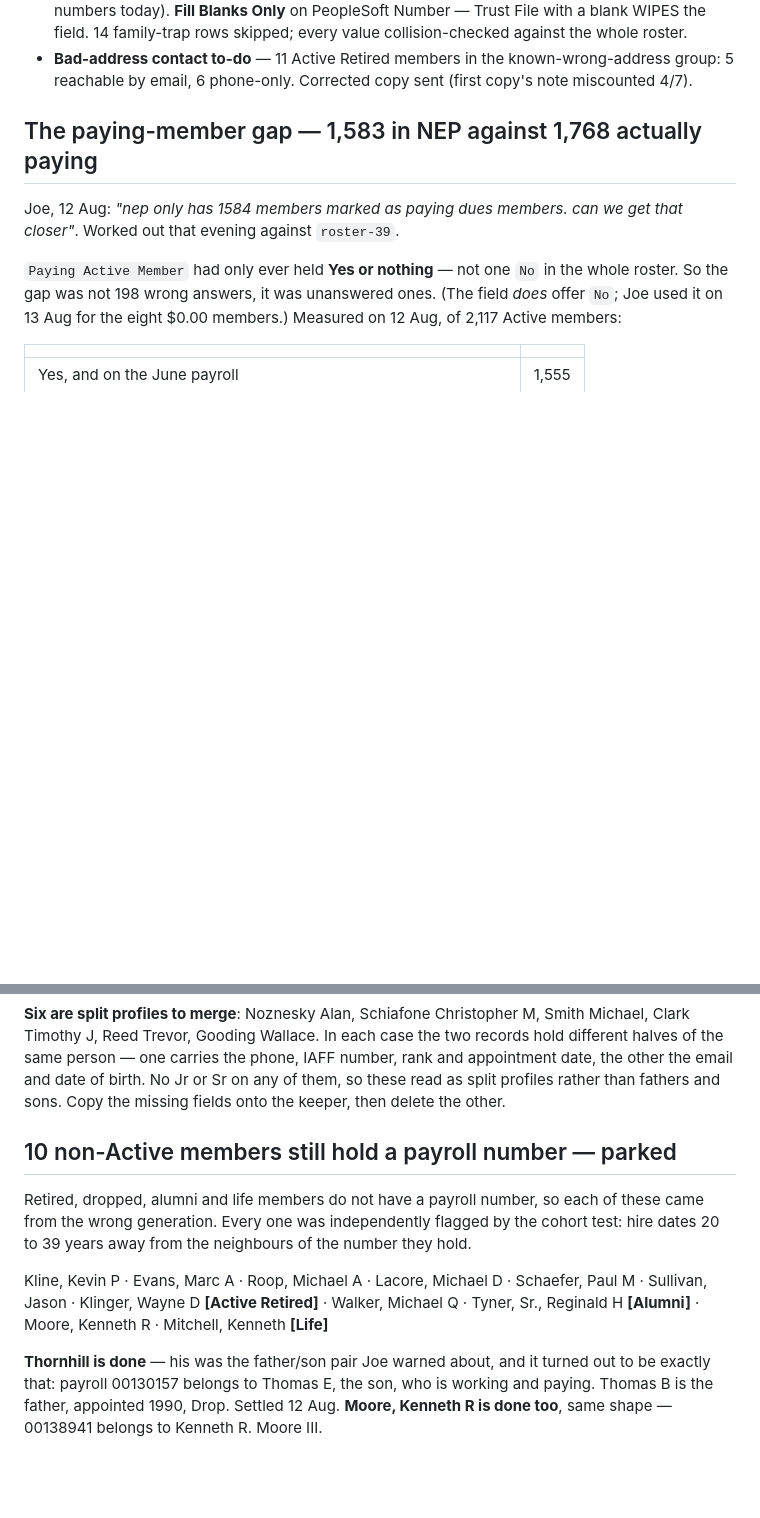
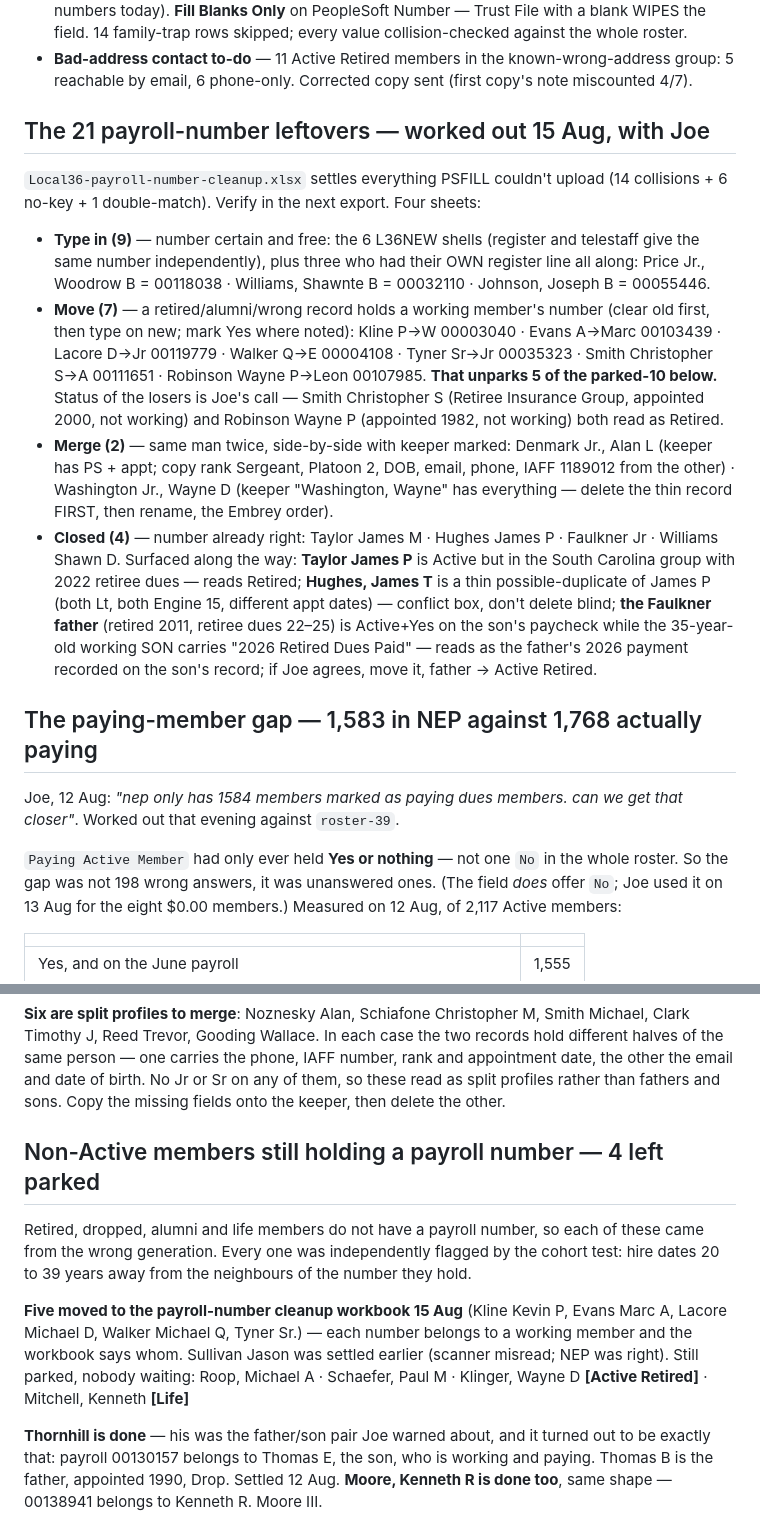
Before and after one commit to joepap/joepap, a Markdown page: dues-tracker/OPEN-ITEMS.md, 2 parts joined by grey strips. Drawn GitHub-style; blank space fills up the shorter version.

Commit message:
Payroll-number leftovers: all 21 worked out into the cleanup workbook
Co-Authored-By: Claude Fable 5 <noreply@anthropic.com>
Claude-Session: https://claude.ai/code/session_018yNX99YmVYqwzU7V77kkqb

```diff
--- a/dues-tracker/OPEN-ITEMS.md
+++ b/dues-tracker/OPEN-ITEMS.md
@@ -104,6 +104,39 @@ Verify each against Joe's next export:
 - **Bad-address contact to-do** — 11 Active Retired members in the
   known-wrong-address group: 5 reachable by email, 6 phone-only. Corrected
   copy sent (first copy's note miscounted 4/7).
+
+## The 21 payroll-number leftovers — worked out 15 Aug, with Joe
+
+`Local36-payroll-number-cleanup.xlsx` settles everything PSFILL couldn't
+upload (14 collisions + 6 no-key + 1 double-match). Verify in the next
+export. Four sheets:
+
+- **Type in (9)** — number certain and free: the 6 L36NEW shells (register
+  and telestaff give the same number independently), plus three who had their
+  OWN register line all along: Price Jr., Woodrow B = 00118038 · Williams,
+  Shawnte B = 00032110 · Johnson, Joseph B = 00055446.
+- **Move (7)** — a retired/alumni/wrong record holds a working member's
+  number (clear old first, then type on new; mark Yes where noted): Kline
+  P→W 00003040 · Evans A→Marc 00103439 · Lacore D→Jr 00119779 · Walker
+  Q→E 00004108 · Tyner Sr→Jr 00035323 · Smith Christopher S→A 00111651 ·
+  Robinson Wayne P→Leon 00107985. **That unparks 5 of the parked-10 below.**
+  Status of the losers is Joe's call — Smith Christopher S (Retiree
+  Insurance Group, appointed 2000, not working) and Robinson Wayne P
+  (appointed 1982, not working) both read as Retired.
+- **Merge (2)** — same man twice, side-by-side with keeper marked:
+  Denmark Jr., Alan L (keeper has PS + appt; copy rank Sergeant, Platoon 2,
+  DOB, email, phone, IAFF 1189012 from the other) · Washington Jr., Wayne D
+  (keeper "Washington, Wayne" has everything — delete the thin record FIRST,
+  then rename, the Embrey order).
+- **Closed (4)** — number already right: Taylor James M · Hughes James P ·
+  Faulkner Jr · Williams Shawn D. Surfaced along the way: **Taylor James P**
+  is Active but in the South Carolina group with 2022 retiree dues — reads
+  Retired; **Hughes, James T** is a thin possible-duplicate of James P (both
+  Lt, both Engine 15, different appt dates) — conflict box, don't delete
+  blind; **the Faulkner father** (retired 2011, retiree dues 22–25) is
+  Active+Yes on the son's paycheck while the 35-year-old working SON carries
+  "2026 Retired Dues Paid" — reads as the father's 2026 payment recorded on
+  the son's record; if Joe agrees, move it, father → Active Retired.
 
 ## The paying-member gap — 1,583 in NEP against 1,768 actually paying
 
@@ -226,17 +259,19 @@ IAFF number, rank and appointment date, the other the email and date of birth.
 No Jr or Sr on any of them, so these read as split profiles rather than fathers
 and sons. Copy the missing fields onto the keeper, then delete the other.
 
-## 10 non-Active members still hold a payroll number — parked
+## Non-Active members still holding a payroll number — 4 left parked
 
 Retired, dropped, alumni and life members do not have a payroll number, so
 each of these came from the wrong generation. Every one was independently
 flagged by the cohort test: hire dates 20 to 39 years away from the neighbours
 of the number they hold.
 
-Kline, Kevin P · Evans, Marc A · Roop, Michael A · Lacore, Michael D ·
-Schaefer, Paul M · Sullivan, Jason · Klinger, Wayne D **[Active Retired]** ·
-Walker, Michael Q · Tyner, Sr., Reginald H **[Alumni]** · Moore, Kenneth R ·
-Mitchell, Kenneth **[Life]**
+**Five moved to the payroll-number cleanup workbook 15 Aug** (Kline Kevin P,
+Evans Marc A, Lacore Michael D, Walker Michael Q, Tyner Sr.) — each number
+belongs to a working member and the workbook says whom. Sullivan Jason was
+settled earlier (scanner misread; NEP was right). Still parked, nobody
+waiting: Roop, Michael A · Schaefer, Paul M · Klinger, Wayne D **[Active
+Retired]** · Mitchell, Kenneth **[Life]**
 
 **Thornhill is done** — his was the father/son pair Joe warned about, and it
 turned out to be exactly that: payroll 00130157 belongs to Thomas E, the son,
```
Also changed, not shown: other parts of dues-tracker/OPEN-ITEMS.md (+6 -3 lines).
